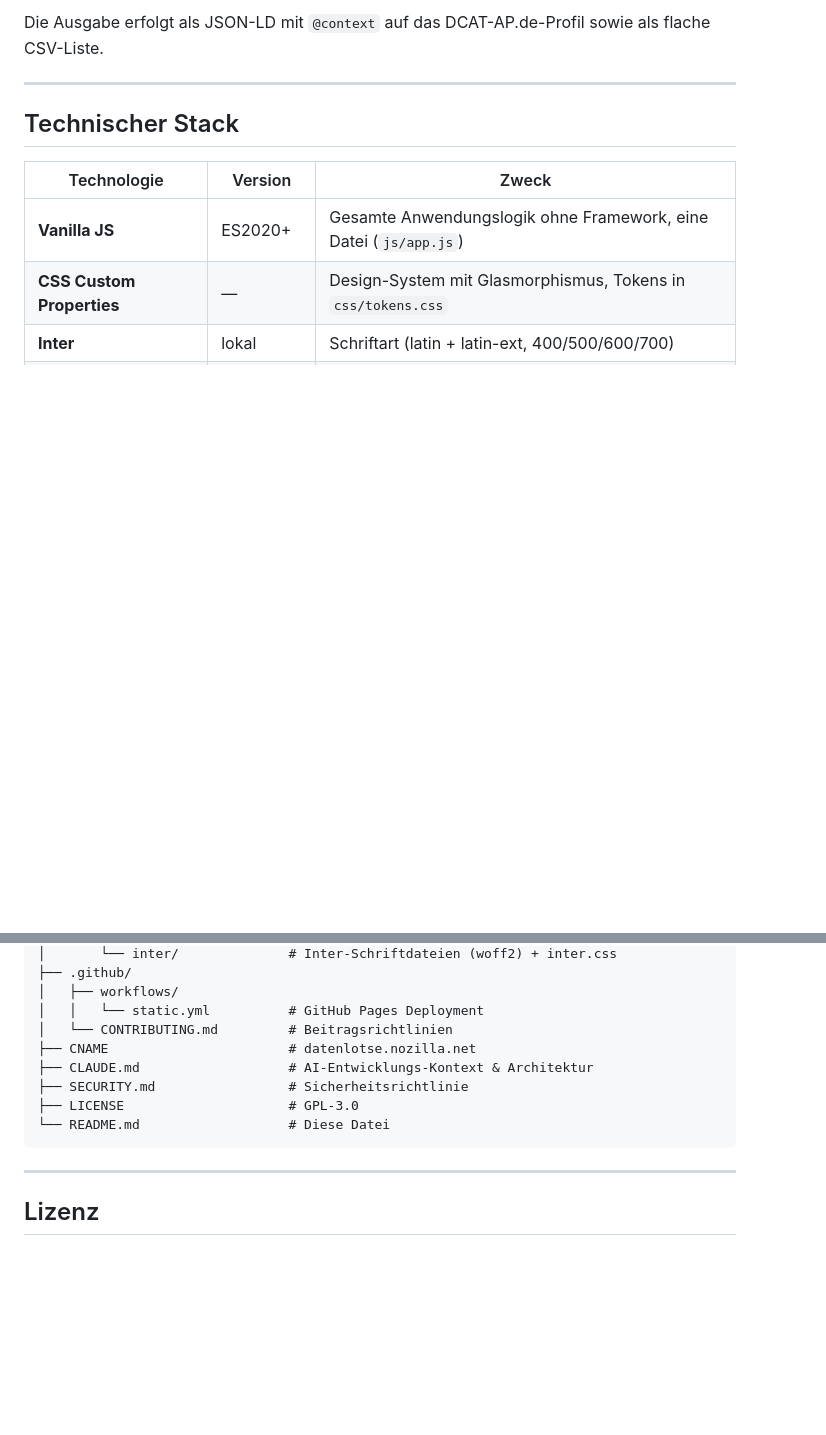
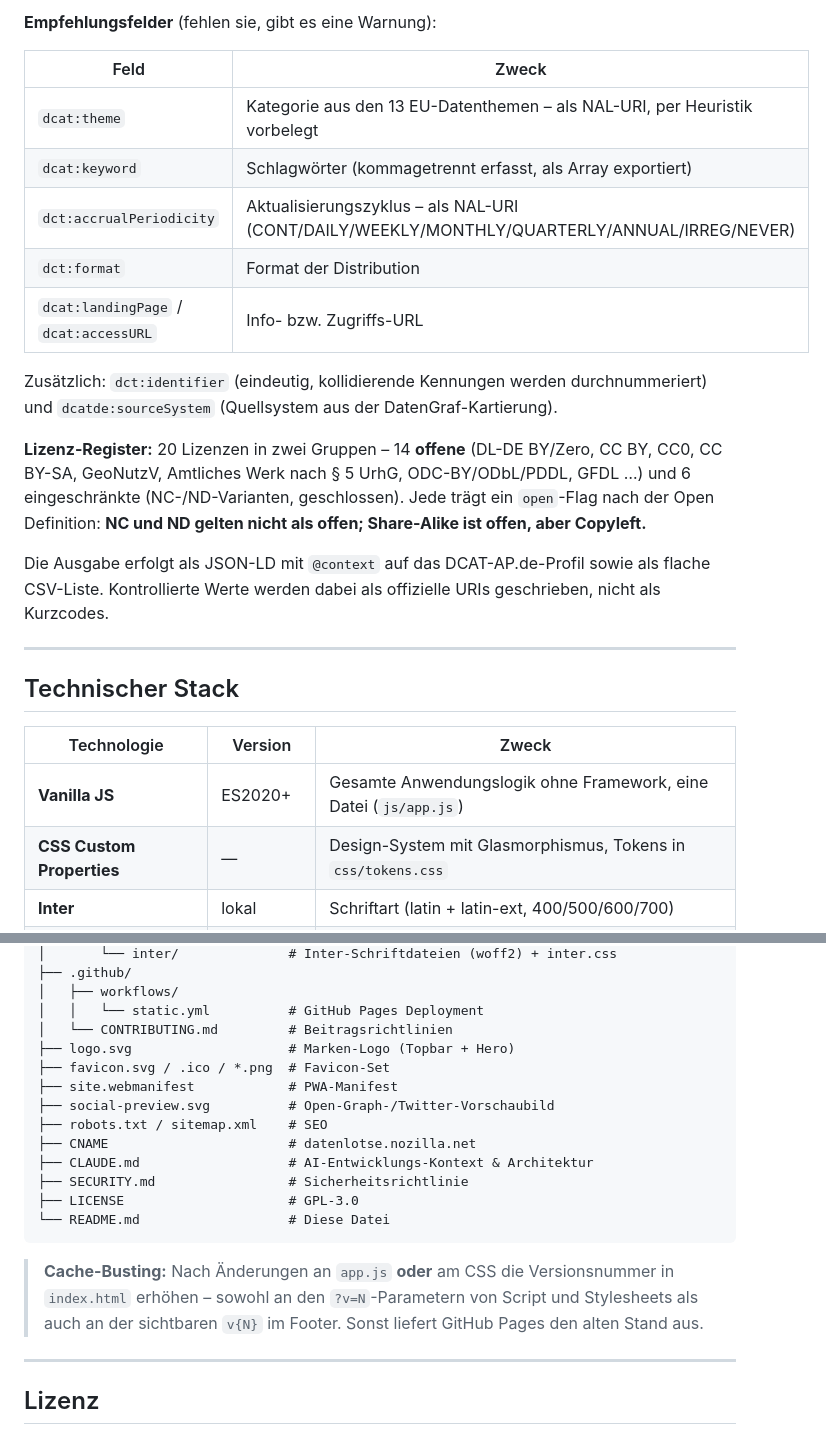
Before and after one commit to daimpad/DatenLotse, a Markdown page: README.md, 2 parts joined by grey strips. GitHub-like rendering; blank space fills up the shorter version.

````diff
--- a/README.md
+++ b/README.md
@@ -109,5 +115,19 @@ Das Inventar-Modul erzeugt zu jedem Datensatz Metadaten nach dem deutschen DCAT-
 
-Die Ausgabe erfolgt als JSON-LD mit `@context` auf das DCAT-AP.de-Profil sowie als flache CSV-Liste.
+**Empfehlungsfelder** (fehlen sie, gibt es eine Warnung):
+
+| Feld | Zweck |
+|---|---|
+| `dcat:theme` | Kategorie aus den 13 EU-Datenthemen – als NAL-URI, per Heuristik vorbelegt |
+| `dcat:keyword` | Schlagwörter (kommagetrennt erfasst, als Array exportiert) |
+| `dct:accrualPeriodicity` | Aktualisierungszyklus – als NAL-URI (CONT/DAILY/WEEKLY/MONTHLY/QUARTERLY/ANNUAL/IRREG/NEVER) |
+| `dct:format` | Format der Distribution |
+| `dcat:landingPage` / `dcat:accessURL` | Info- bzw. Zugriffs-URL |
+
+Zusätzlich: `dct:identifier` (eindeutig, kollidierende Kennungen werden durchnummeriert) und `dcatde:sourceSystem` (Quellsystem aus der DatenGraf-Kartierung).
+
+**Lizenz-Register:** 20 Lizenzen in zwei Gruppen – 14 **offene** (DL-DE BY/Zero, CC BY, CC0, CC BY-SA, GeoNutzV, Amtliches Werk nach § 5 UrhG, ODC-BY/ODbL/PDDL, GFDL …) und 6 eingeschränkte (NC-/ND-Varianten, geschlossen). Jede trägt ein `open`-Flag nach der Open Definition: **NC und ND gelten nicht als offen; Share-Alike ist offen, aber Copyleft.**
+
+Die Ausgabe erfolgt als JSON-LD mit `@context` auf das DCAT-AP.de-Profil sowie als flache CSV-Liste. Kontrollierte Werte werden dabei als offizielle URIs geschrieben, nicht als Kurzcodes.
 
 ---
 
@@ -181,12 +220,19 @@ datenlotse/
 │   ├── workflows/
 │   │   └── static.yml          # GitHub Pages Deployment
 │   └── CONTRIBUTING.md         # Beitragsrichtlinien
+├── logo.svg                    # Marken-Logo (Topbar + Hero)
+├── favicon.svg / .ico / *.png  # Favicon-Set
+├── site.webmanifest            # PWA-Manifest
+├── social-preview.svg          # Open-Graph-/Twitter-Vorschaubild
+├── robots.txt / sitemap.xml    # SEO
 ├── CNAME                       # datenlotse.nozilla.net
 ├── CLAUDE.md                   # AI-Entwicklungs-Kontext & Architektur
 ├── SECURITY.md                 # Sicherheitsrichtlinie
 ├── LICENSE                     # GPL-3.0
 └── README.md                   # Diese Datei
 ```
+
+> **Cache-Busting:** Nach Änderungen an `app.js` **oder** am CSS die Versionsnummer in `index.html` erhöhen – sowohl an den `?v=N`-Parametern von Script und Stylesheets als auch an der sichtbaren `v{N}` im Footer. Sonst liefert GitHub Pages den alten Stand aus.
 
 ---
 
````
Also changed, not shown: other parts of README.md (+49 -24 lines).
